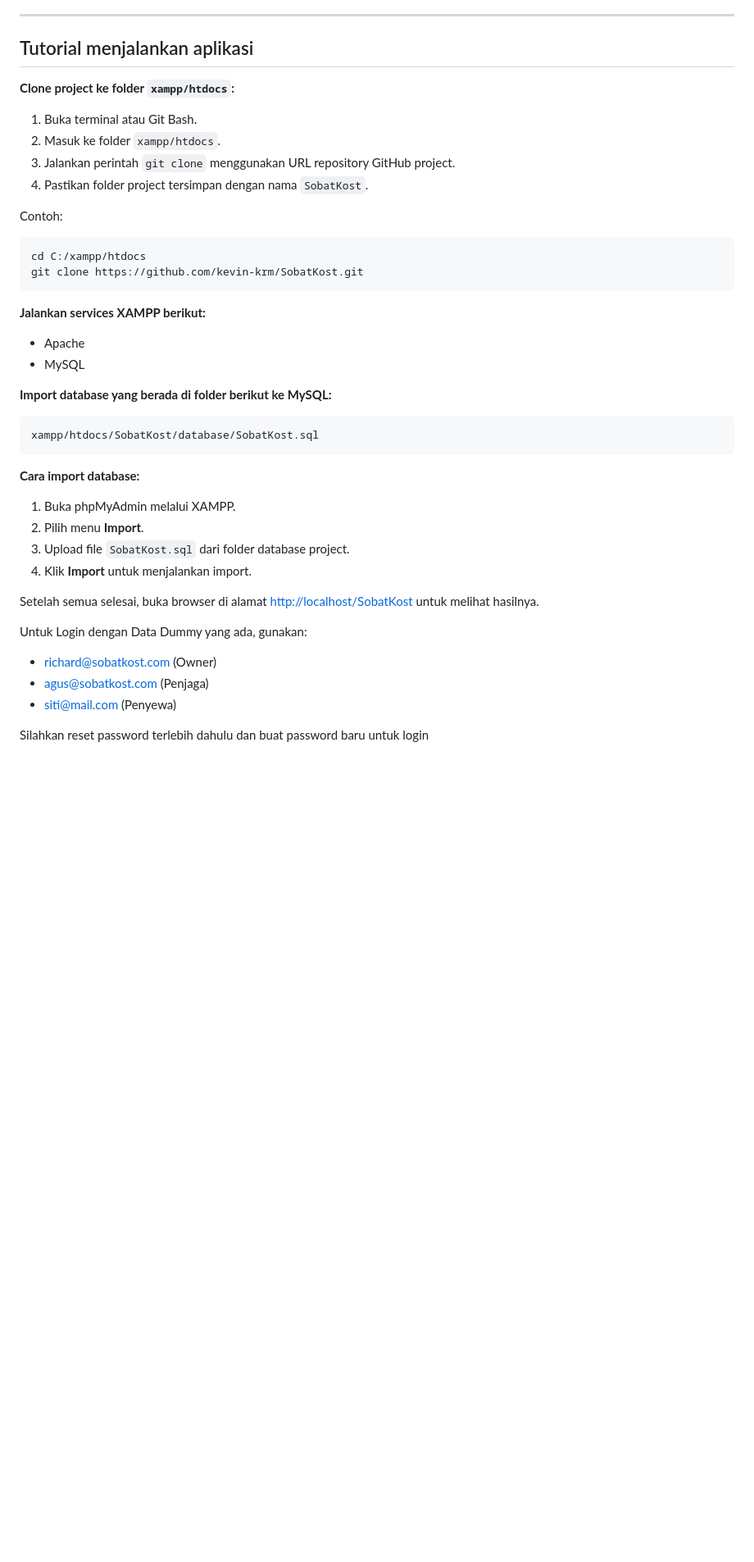
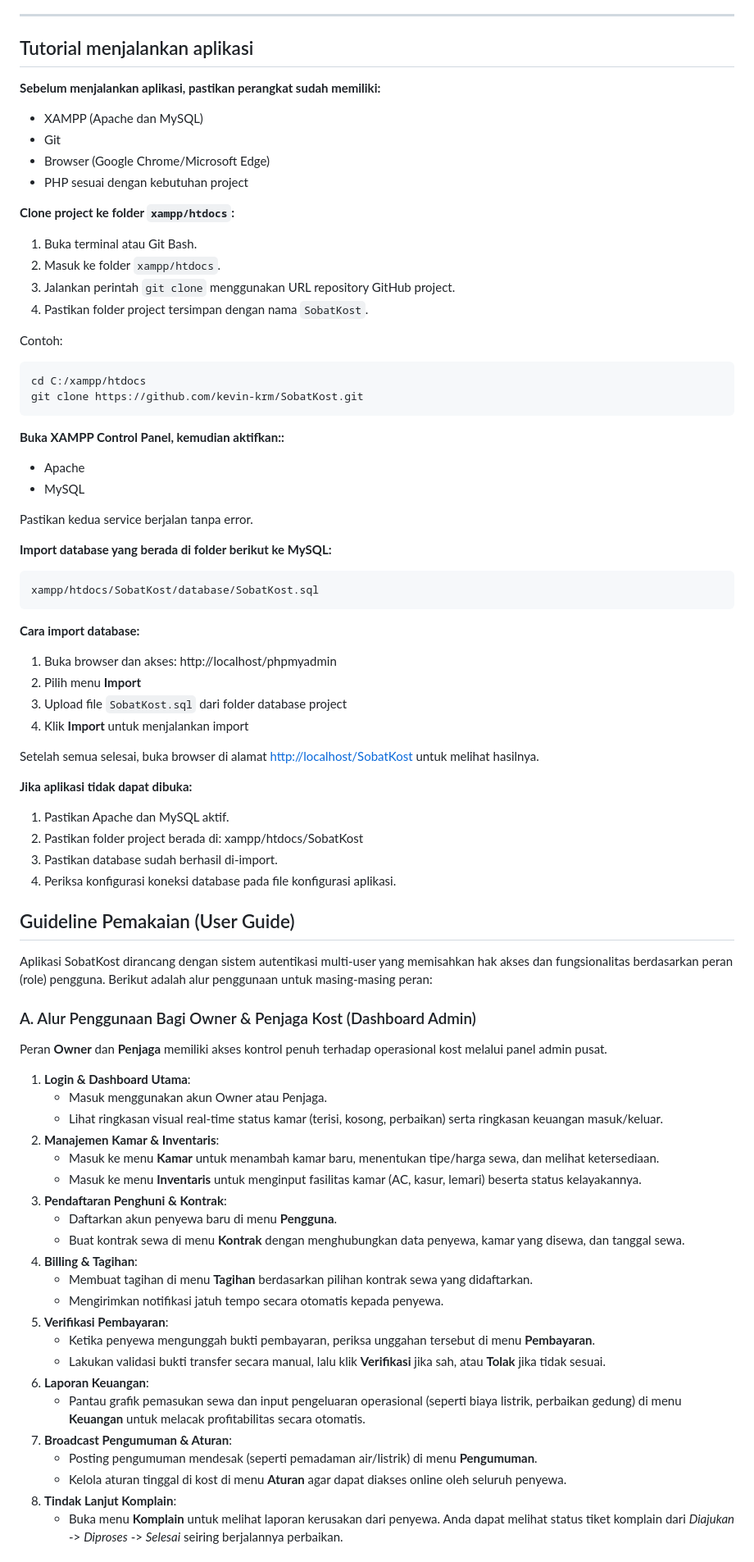
Before and after one commit to kevin-krm/SobatKost, a Markdown page: README.md, the part around one of its changes. Shown at 82% size. GitHub-like rendering; blank space fills up the shorter version.

````diff
--- a/README.md
+++ b/README.md
@@ -14,6 +14,13 @@ Platform manajemen properti digital untuk operasional rumah kost yang terintegra
 
 ## Tutorial menjalankan aplikasi
 
+**Sebelum menjalankan aplikasi, pastikan perangkat sudah memiliki:**
+
+* XAMPP (Apache dan MySQL)
+* Git
+* Browser (Google Chrome/Microsoft Edge)
+* PHP sesuai dengan kebutuhan project
+
 **Clone project ke folder `xampp/htdocs`:**
 
 1. Buka terminal atau Git Bash.
@@ -28,10 +35,12 @@ cd C:/xampp/htdocs
 git clone https://github.com/kevin-krm/SobatKost.git
 ```
 
-**Jalankan services XAMPP berikut:**
+**Buka XAMPP Control Panel, kemudian aktifkan::**
 
 * Apache
 * MySQL
+
+Pastikan kedua service berjalan tanpa error.
 
 **Import database yang berada di folder berikut ke MySQL:**
 
@@ -41,16 +50,47 @@ xampp/htdocs/SobatKost/database/SobatKost.sql
 
 **Cara import database:**
 
-1. Buka phpMyAdmin melalui XAMPP.
-2. Pilih menu **Import**.
-3. Upload file `SobatKost.sql` dari folder database project.
-4. Klik **Import** untuk menjalankan import.
+1.  Buka browser dan akses: http://localhost/phpmyadmin
+2. Pilih menu **Import**
+3. Upload file `SobatKost.sql` dari folder database project
+4. Klik **Import** untuk menjalankan import
 
 Setelah semua selesai, buka browser di alamat [http://localhost/SobatKost](http://localhost/SobatKost) untuk melihat hasilnya.
 
-Untuk Login dengan Data Dummy yang ada, gunakan:
-- richard@sobatkost.com (Owner)
-- agus@sobatkost.com (Penjaga)
-- siti@mail.com (Penyewa)
+**Jika aplikasi tidak dapat dibuka:**
+1. Pastikan Apache dan MySQL aktif.
+2. Pastikan folder project berada di:  xampp/htdocs/SobatKost
+3. Pastikan database sudah berhasil di-import.
+4. Periksa konfigurasi koneksi database pada file konfigurasi aplikasi.
 
-Silahkan reset password terlebih dahulu dan buat password baru untuk login
+
+## Guideline Pemakaian (User Guide)
+
+Aplikasi SobatKost dirancang dengan sistem autentikasi multi-user yang memisahkan hak akses dan fungsionalitas berdasarkan peran (role) pengguna. Berikut adalah alur penggunaan untuk masing-masing peran:
+
+### A. Alur Penggunaan Bagi Owner & Penjaga Kost (Dashboard Admin)
+Peran **Owner** dan **Penjaga** memiliki akses kontrol penuh terhadap operasional kost melalui panel admin pusat.
+
+1. **Login & Dashboard Utama**:
+   * Masuk menggunakan akun Owner atau Penjaga.
+   * Lihat ringkasan visual real-time status kamar (terisi, kosong, perbaikan) serta ringkasan keuangan masuk/keluar.
+2. **Manajemen Kamar & Inventaris**:
+   * Masuk ke menu **Kamar** untuk menambah kamar baru, menentukan tipe/harga sewa, dan melihat ketersediaan.
+   * Masuk ke menu **Inventaris** untuk menginput fasilitas kamar (AC, kasur, lemari) beserta status kelayakannya.
+3. **Pendaftaran Penghuni & Kontrak**:
+   * Daftarkan akun penyewa baru di menu **Pengguna**.
+   * Buat kontrak sewa di menu **Kontrak** dengan menghubungkan data penyewa, kamar yang disewa, dan tanggal sewa.
+4. **Billing & Tagihan**:
+   * Membuat tagihan di menu **Tagihan** berdasarkan pilihan kontrak sewa yang didaftarkan.
+   * Mengirimkan notifikasi jatuh tempo secara otomatis kepada penyewa.
+5. **Verifikasi Pembayaran**:
+   * Ketika penyewa mengunggah bukti pembayaran, periksa unggahan tersebut di menu **Pembayaran**.
+   * Lakukan validasi bukti transfer secara manual, lalu klik **Verifikasi** jika sah, atau **Tolak** jika tidak sesuai.
+6. **Laporan Keuangan**:
+   * Pantau grafik pemasukan sewa dan input pengeluaran operasional (seperti biaya listrik, perbaikan gedung) di menu **Keuangan** untuk melacak profitabilitas secara otomatis.
+7. **Broadcast Pengumuman & Aturan**:
+   * Posting pengumuman mendesak (seperti pemadaman air/listrik) di menu **Pengumuman**.
+   * Kelola aturan tinggal di kost di menu **Aturan** agar dapat diakses online oleh seluruh penyewa.
+8. **Tindak Lanjut Komplain**:
+   * Buka menu **Komplain** untuk melihat laporan kerusakan dari penyewa. Anda dapat melihat status tiket komplain dari *Diajukan* -> *Diproses* -> *Selesai* seiring berjalannya perbaikan.
+
````
Also changed, not shown: other parts of README.md (+31 -0 lines).
